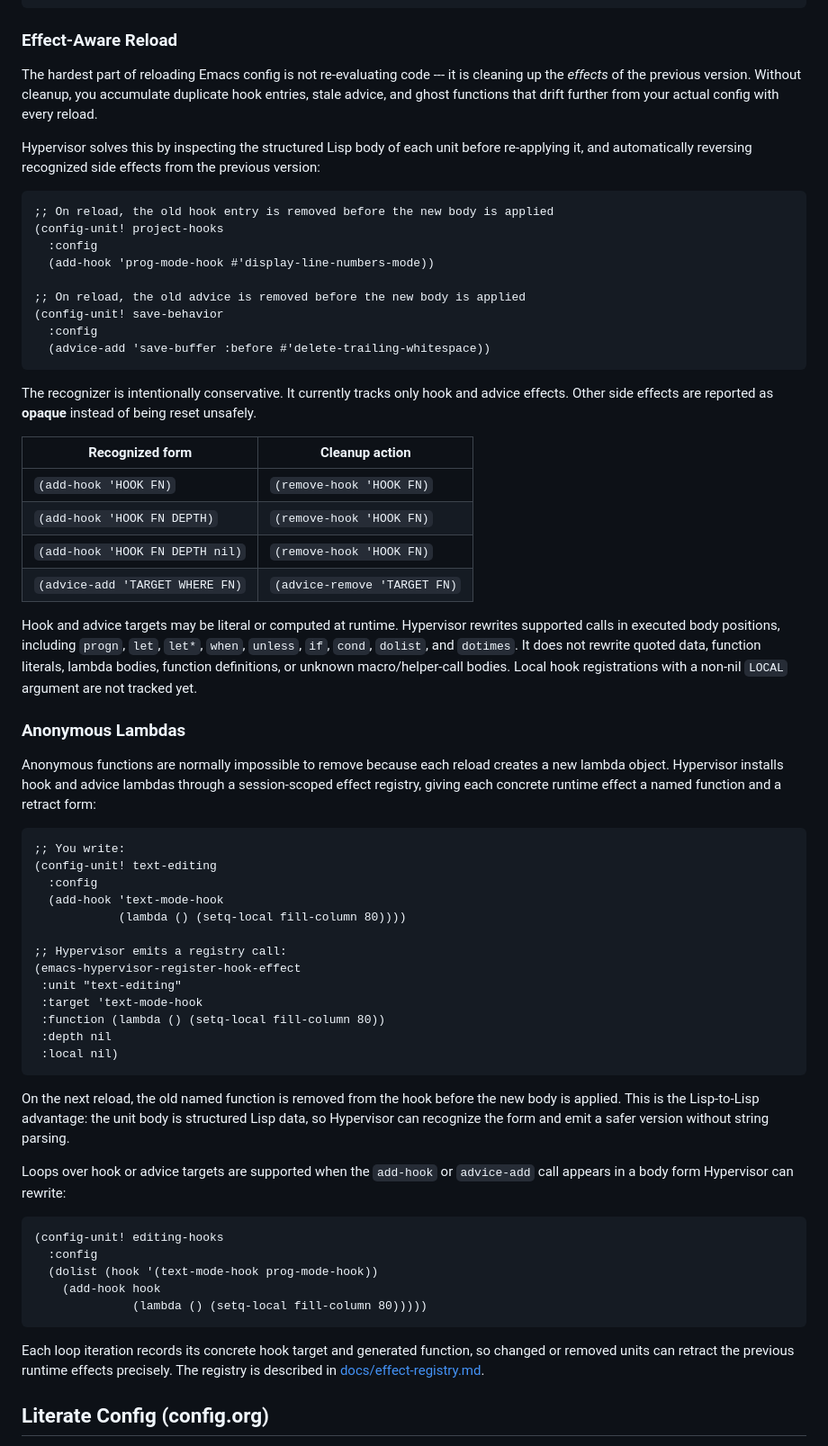
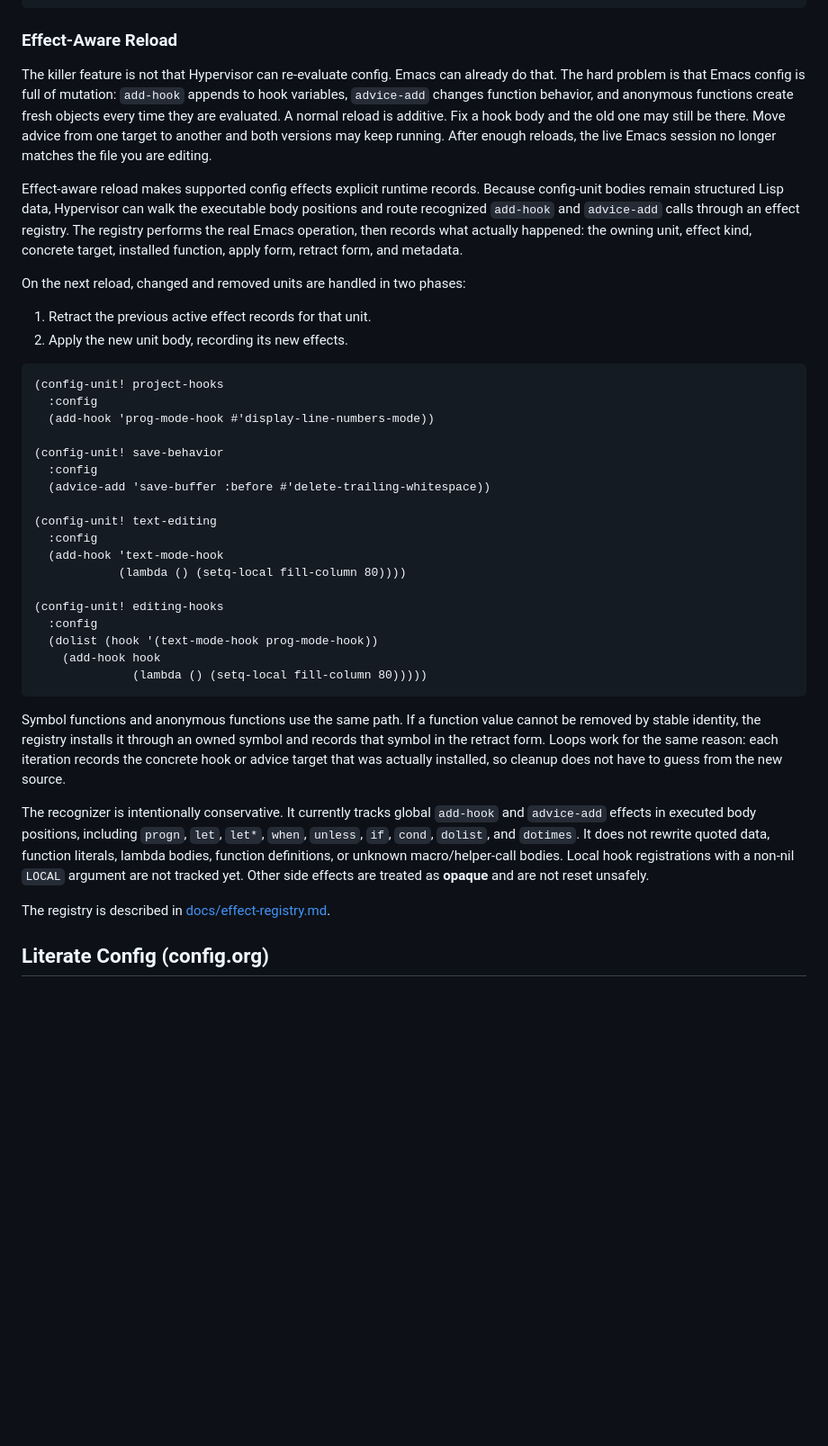
Before and after one commit to nohzafk/emacs-hypervisor, a Markdown page: README.md, the part around one of its changes. Shown at 90% size. Rendered like a GitHub page; blank space fills up the shorter version.

````diff
--- a/README.md
+++ b/README.md
@@ -137,77 +114,41 @@ visible while it happens:
 
 ### Effect-Aware Reload
 
-The hardest part of reloading Emacs config is not re-evaluating code --- it is
-cleaning up the *effects* of the previous version. Without cleanup, you
-accumulate duplicate hook entries, stale advice, and ghost functions that drift
-further from your actual config with every reload.
+The killer feature is not that Hypervisor can re-evaluate config. Emacs can
+already do that. The hard problem is that Emacs config is full of mutation:
+`add-hook` appends to hook variables, `advice-add` changes function behavior,
+and anonymous functions create fresh objects every time they are evaluated. A
+normal reload is additive. Fix a hook body and the old one may still be there.
+Move advice from one target to another and both versions may keep running. After
+enough reloads, the live Emacs session no longer matches the file you are
+editing.
 
-Hypervisor solves this by inspecting the structured Lisp body of each unit
-before re-applying it, and automatically reversing recognized side effects from
-the previous version:
+Effect-aware reload makes supported config effects explicit runtime records.
+Because config-unit bodies remain structured Lisp data, Hypervisor can walk the
+executable body positions and route recognized `add-hook` and `advice-add` calls
+through an effect registry. The registry performs the real Emacs operation, then
+records what actually happened: the owning unit, effect kind, concrete target,
+installed function, apply form, retract form, and metadata.
+
+On the next reload, changed and removed units are handled in two phases:
+
+1. Retract the previous active effect records for that unit.
+2. Apply the new unit body, recording its new effects.
 
 ```elisp
-;; On reload, the old hook entry is removed before the new body is applied
 (config-unit! project-hooks
   :config
   (add-hook 'prog-mode-hook #'display-line-numbers-mode))
 
-;; On reload, the old advice is removed before the new body is applied
 (config-unit! save-behavior
   :config
   (advice-add 'save-buffer :before #'delete-trailing-whitespace))
-```
 
-The recognizer is intentionally conservative. It currently tracks only hook and
-advice effects. Other side effects are reported as **opaque** instead of being
-reset unsafely.
-
-| Recognized form | Cleanup action |
-|---|---|
-| `(add-hook 'HOOK FN)` | `(remove-hook 'HOOK FN)` |
-| `(add-hook 'HOOK FN DEPTH)` | `(remove-hook 'HOOK FN)` |
-| `(add-hook 'HOOK FN DEPTH nil)` | `(remove-hook 'HOOK FN)` |
-| `(advice-add 'TARGET WHERE FN)` | `(advice-remove 'TARGET FN)` |
-
-Hook and advice targets may be literal or computed at runtime. Hypervisor
-rewrites supported calls in executed body positions, including `progn`, `let`,
-`let*`, `when`, `unless`, `if`, `cond`, `dolist`, and `dotimes`. It does not
-rewrite quoted data, function literals, lambda bodies, function definitions, or
-unknown macro/helper-call bodies. Local hook registrations with a non-nil
-`LOCAL` argument are not tracked yet.
-
-### Anonymous Lambdas
-
-Anonymous functions are normally impossible to remove because each reload
-creates a new lambda object. Hypervisor installs hook and advice lambdas through
-a session-scoped effect registry, giving each concrete runtime effect a named
-function and a retract form:
-
-```elisp
-;; You write:
 (config-unit! text-editing
   :config
   (add-hook 'text-mode-hook
             (lambda () (setq-local fill-column 80))))
 
-;; Hypervisor emits a registry call:
-(emacs-hypervisor-register-hook-effect
- :unit "text-editing"
- :target 'text-mode-hook
- :function (lambda () (setq-local fill-column 80))
- :depth nil
- :local nil)
-```
-
-On the next reload, the old named function is removed from the hook before the
-new body is applied. This is the Lisp-to-Lisp advantage: the unit body is
-structured Lisp data, so Hypervisor can recognize the form and emit a safer
-version without string parsing.
-
-Loops over hook or advice targets are supported when the `add-hook` or
-`advice-add` call appears in a body form Hypervisor can rewrite:
-
-```elisp
 (config-unit! editing-hooks
   :config
   (dolist (hook '(text-mode-hook prog-mode-hook))
@@ -215,9 +156,21 @@ Loops over hook or advice targets are supported when the `add-hook` or
               (lambda () (setq-local fill-column 80)))))
 ```
 
-Each loop iteration records its concrete hook target and generated function, so
-changed or removed units can retract the previous runtime effects precisely. The
-registry is described in [docs/effect-registry.md](docs/effect-registry.md).
+Symbol functions and anonymous functions use the same path. If a function value
+cannot be removed by stable identity, the registry installs it through an owned
+symbol and records that symbol in the retract form. Loops work for the same
+reason: each iteration records the concrete hook or advice target that was
+actually installed, so cleanup does not have to guess from the new source.
+
+The recognizer is intentionally conservative. It currently tracks global
+`add-hook` and `advice-add` effects in executed body positions, including
+`progn`, `let`, `let*`, `when`, `unless`, `if`, `cond`, `dolist`, and `dotimes`.
+It does not rewrite quoted data, function literals, lambda bodies, function
+definitions, or unknown macro/helper-call bodies. Local hook registrations with
+a non-nil `LOCAL` argument are not tracked yet. Other side effects are treated as
+**opaque** and are not reset unsafely.
+
+The registry is described in [docs/effect-registry.md](docs/effect-registry.md).
 
 ## Literate Config (config.org)
 
````
Also changed, not shown: other parts of README.md (+71 -54 lines).
